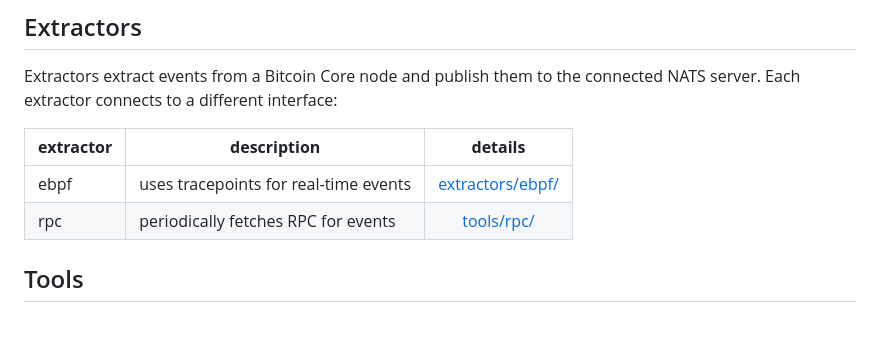
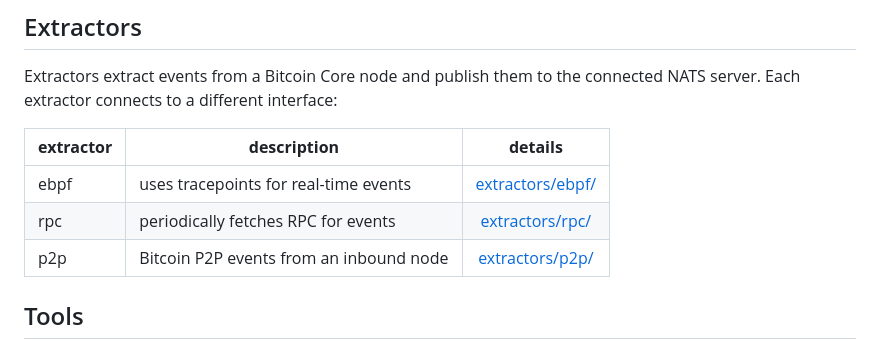
Before and after one commit to 0xB10C/peer-observer, a Markdown page: README.md, the part around the change. GitHub-like rendering; blank space fills up the shorter version.

Commit message:
add: p2p-extractor README

```diff
--- a/README.md
+++ b/README.md
@@ -56,7 +56,8 @@ NATS server. Each extractor connects to a different interface:
 | **extractor** | **description**                       |             **details**             |
 |---------------|---------------------------------------|:-----------------------------------:|
 | ebpf          | uses tracepoints for real-time events | [extractors/ebpf/](extractors/ebpf) |
-| rpc           | periodically fetches RPC for events   | [tools/rpc/](extractors/rpc)        |
+| rpc           | periodically fetches RPC for events   | [extractors/rpc/](extractors/rpc)   |
+| p2p           |Bitcoin P2P events from an inbound node| [extractors/p2p/](extractors/p2p)   |
 
 ## Tools
 
```
Also changed, not shown: extractors/p2p/README.md (added, +39 -0 lines).
